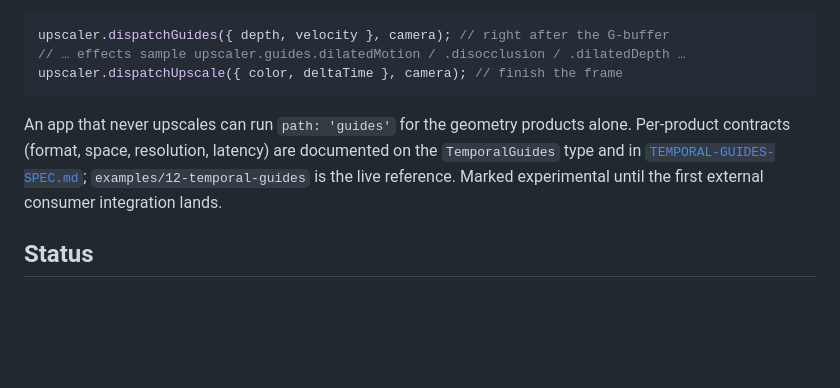
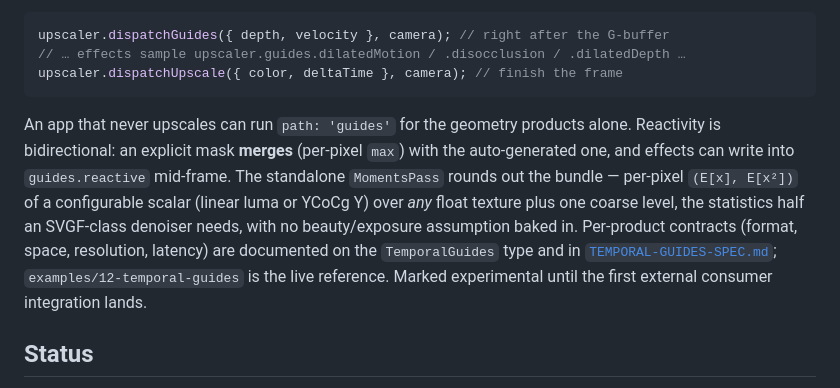
Before and after one commit to pmndrs/upscaler, a Markdown page: README.md, the part around the change. Drawn GitHub-style; blank space fills up the shorter version.

Commit message:
docs: M3/M5 milestone records, guides section updates
Co-Authored-By: Claude Fable 5 <noreply@anthropic.com>

````diff
--- a/README.md
+++ b/README.md
@@ -151,7 +151,7 @@ upscaler.dispatchGuides({ depth, velocity }, camera); // right after the G-buffe
 upscaler.dispatchUpscale({ color, deltaTime }, camera); // finish the frame
 ```
 
-An app that never upscales can run `path: 'guides'` for the geometry products alone. Per-product contracts (format, space, resolution, latency) are documented on the `TemporalGuides` type and in [`TEMPORAL-GUIDES-SPEC.md`](./TEMPORAL-GUIDES-SPEC.md); `examples/12-temporal-guides` is the live reference. Marked experimental until the first external consumer integration lands.
+An app that never upscales can run `path: 'guides'` for the geometry products alone. Reactivity is bidirectional: an explicit mask **merges** (per-pixel `max`) with the auto-generated one, and effects can write into `guides.reactive` mid-frame. The standalone `MomentsPass` rounds out the bundle — per-pixel `(E[x], E[x²])` of a configurable scalar (linear luma or YCoCg Y) over *any* float texture plus one coarse level, the statistics half an SVGF-class denoiser needs, with no beauty/exposure assumption baked in. Per-product contracts (format, space, resolution, latency) are documented on the `TemporalGuides` type and in [`TEMPORAL-GUIDES-SPEC.md`](./TEMPORAL-GUIDES-SPEC.md); `examples/12-temporal-guides` is the live reference. Marked experimental until the first external consumer integration lands.
 
 ## Status
 
````
Also changed, not shown: CLAUDE.md (+9 -1 lines), TEMPORAL-GUIDES-SPEC.md (+16 -4 lines).
